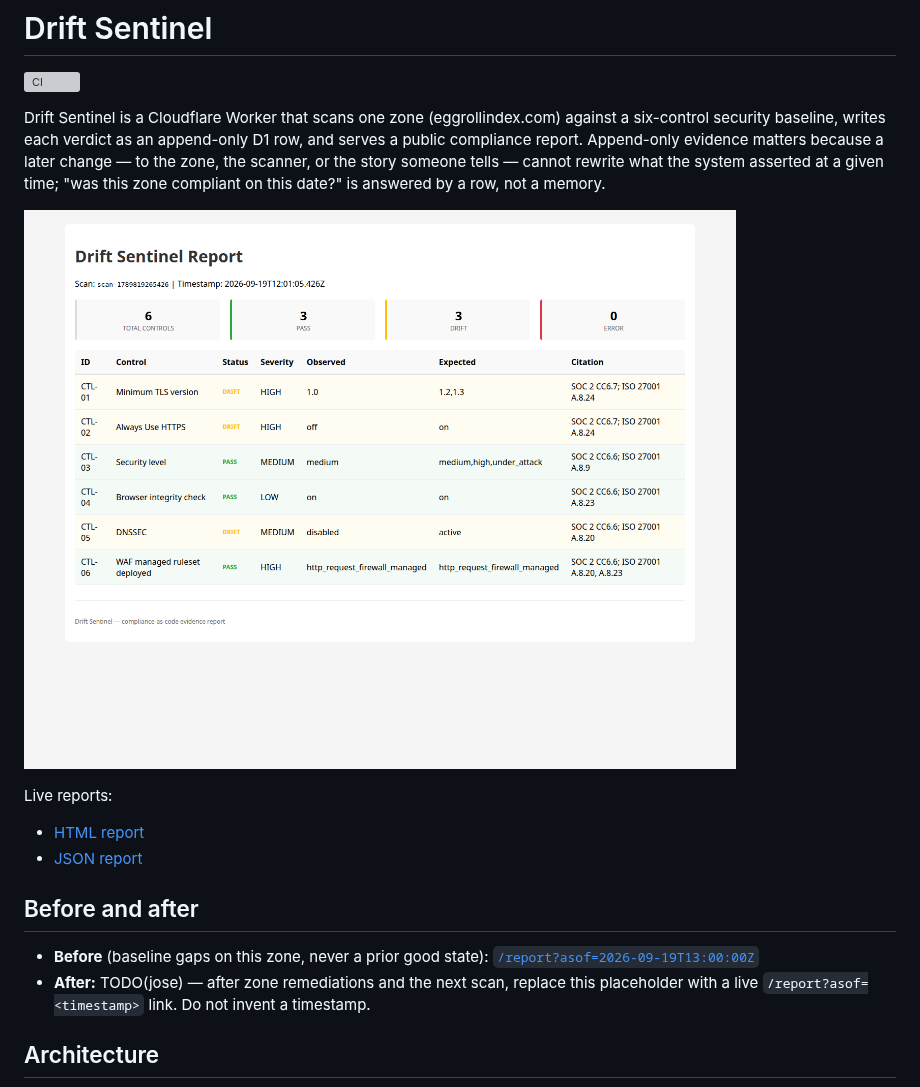
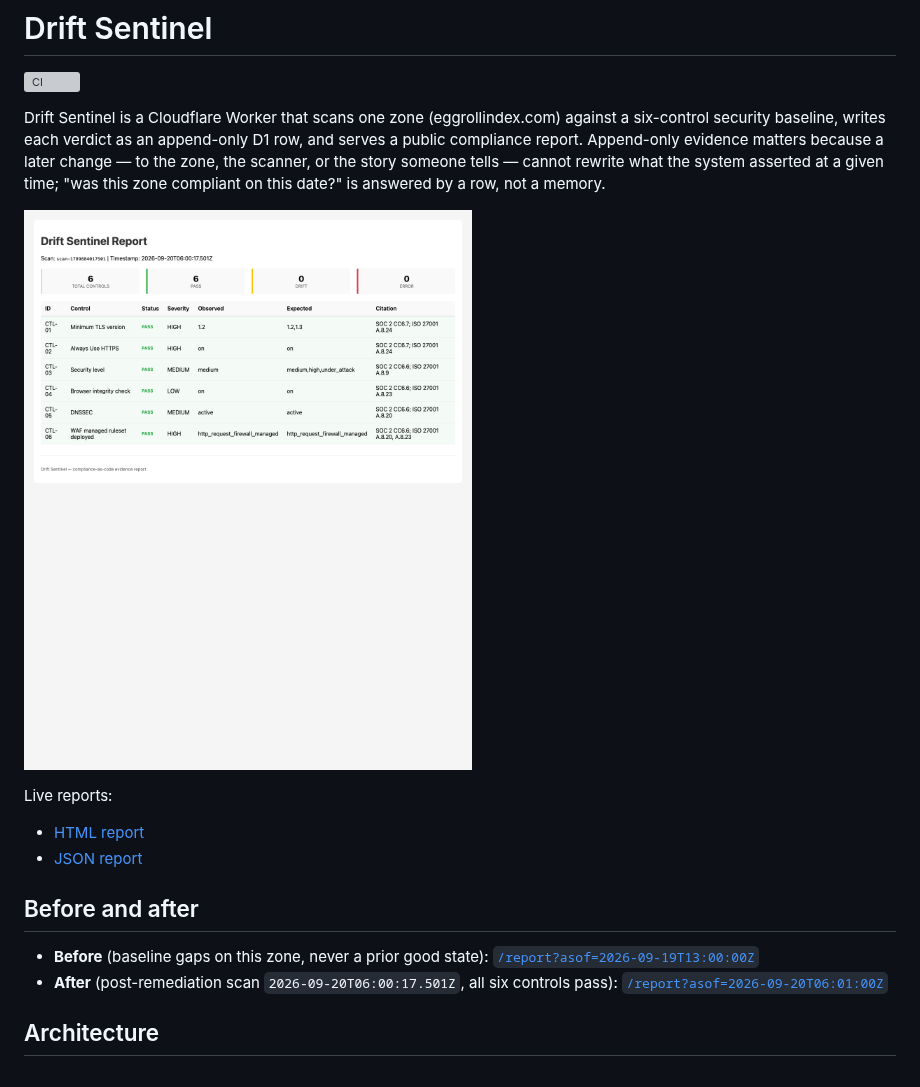
Before and after one commit to joseruiz1571/drift-sentinel, a Markdown page: README.md, the part around the change. Drawn GitHub-style; pictures changed too: docs/report.png; grey boxes are pictures that could not be loaded.

Commit message:
docs: fill after-remediation asof link and refresh report screenshot

```diff
--- a/README.md
+++ b/README.md
@@ -14,7 +14,7 @@ Live reports:
 ## Before and after
 
 - **Before** (baseline gaps on this zone, never a prior good state): [`/report?asof=2026-09-19T13:00:00Z`](https://drift-sentinel.builtbyjrv.workers.dev/report?asof=2026-09-19T13:00:00Z)
-- **After:** TODO(jose) — after zone remediations and the next scan, replace this placeholder with a live `/report?asof=<timestamp>` link. Do not invent a timestamp.
+- **After** (post-remediation scan `2026-09-20T06:00:17.501Z`, all six controls pass): [`/report?asof=2026-09-20T06:01:00Z`](https://drift-sentinel.builtbyjrv.workers.dev/report?asof=2026-09-20T06:01:00Z)
 
 ## Architecture
 
```
